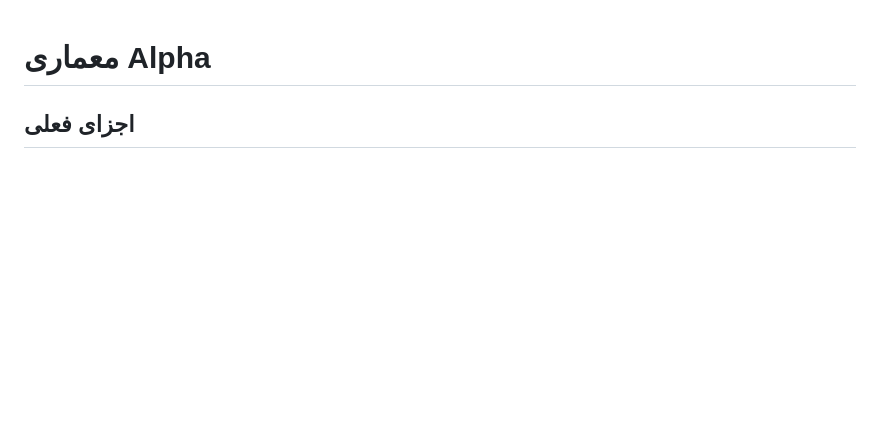
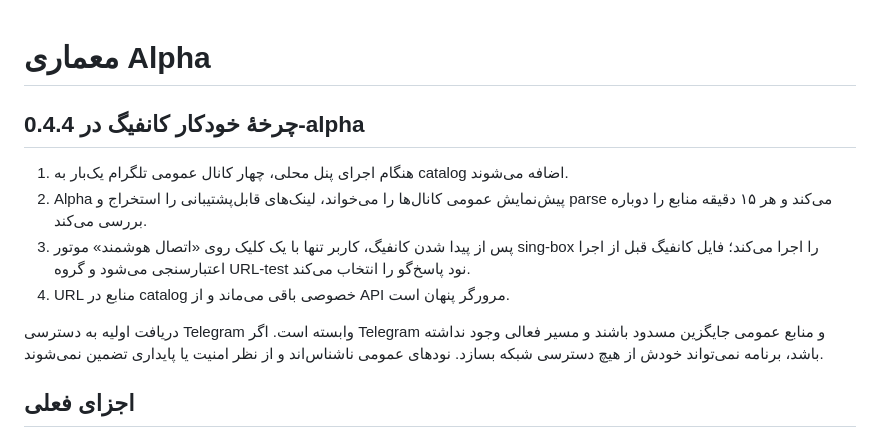
Before and after one commit to Ehsanamn1/alpha, a Markdown page: docs/ARCHITECTURE_FA.md, the part around the change. Drawn GitHub-style; blank space fills up the shorter version.

Commit message:
Document automatic public Telegram source discovery

```diff
--- a/docs/ARCHITECTURE_FA.md
+++ b/docs/ARCHITECTURE_FA.md
@@ -1,4 +1,13 @@
 # معماری Alpha
+
+## چرخهٔ خودکار کانفیگ در 0.4.4-alpha
+
+1. هنگام اجرای پنل محلی، چهار کانال عمومی تلگرام یک‌بار به catalog اضافه می‌شوند.
+2. Alpha پیش‌نمایش عمومی کانال‌ها را می‌خواند، لینک‌های قابل‌پشتیبانی را استخراج و parse می‌کند و هر ۱۵ دقیقه منابع را دوباره بررسی می‌کند.
+3. پس از پیدا شدن کانفیگ، کاربر تنها با یک کلیک روی «اتصال هوشمند» موتور sing-box را اجرا می‌کند؛ فایل کانفیگ قبل از اجرا اعتبارسنجی می‌شود و گروه URL-test نود پاسخ‌گو را انتخاب می‌کند.
+4. URL منابع در catalog خصوصی باقی می‌ماند و از API مرورگر پنهان است.
+
+دریافت اولیه به دسترسی Telegram وابسته است. اگر Telegram و منابع عمومی جایگزین مسدود باشند و مسیر فعالی وجود نداشته باشد، برنامه نمی‌تواند خودش از هیچ دسترسی شبکه بسازد. نودهای عمومی ناشناس‌اند و از نظر امنیت یا پایداری تضمین نمی‌شوند.
 
 ## اجزای فعلی
 
```
